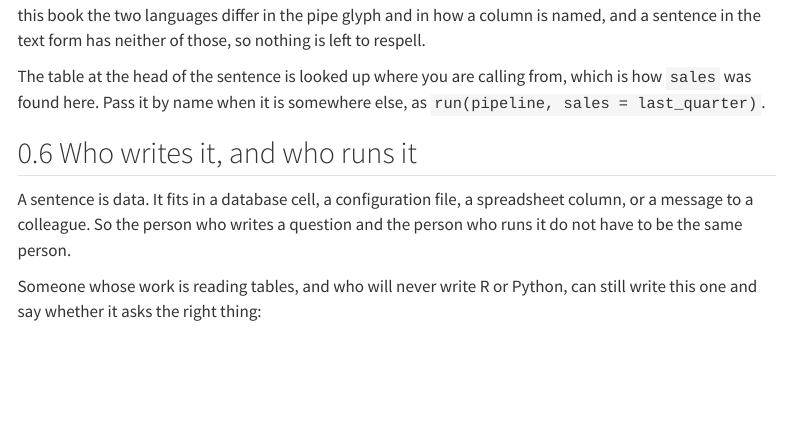
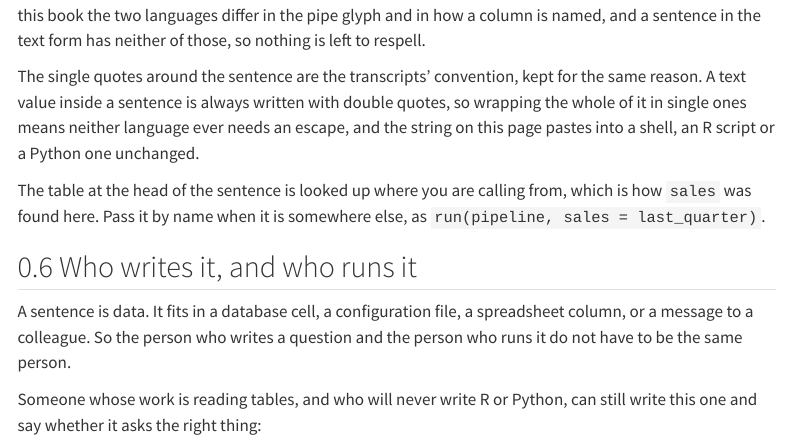
Before and after one commit to psychometrician/god, a Quarto document (book/chapters/what-it-wrote.qmd): the page in a window 1100 px wide, from 5420 px down. Rendered offline with R 4.5, knitr and Pandoc in place of Quarto, with nearby package versions; some code elsewhere in the file could not run offline; menus at the side of the page are left out.

Commit message:
The single quotes around a sentence are stated where run is taught
The rule existed in two places, the transcripts' wrap-it-in-single-
quotes sentence and the delimiter table, and the reader who met run()
had to derive it. The run section now says it once: a text value
inside a sentence is always double-quoted and the grammar has no
escape, so single quotes outside mean no language ever escapes
anything, and the string pastes into a shell, an R script or a Python
one unchanged.

```diff
--- a/book/chapters/what-it-wrote.qmd
+++ b/book/chapters/what-it-wrote.qmd
@@ -299,6 +299,12 @@ character. Everywhere else in this book the two languages differ in the pipe
 glyph and in how a column is named, and a sentence in the text form has neither
 of those, so nothing is left to respell.
 
+The single quotes around the sentence are the transcripts' convention, kept
+for the same reason. A text value inside a sentence is always written with
+double quotes, so wrapping the whole of it in single ones means neither
+language ever needs an escape, and the string on this page pastes into a
+shell, an R script or a Python one unchanged.
+
 The table at the head of the sentence is looked up where you are calling from,
 which is how `sales` was found here. Pass it by name when it is somewhere else,
 as `run(pipeline, sales = last_quarter)`.
```
